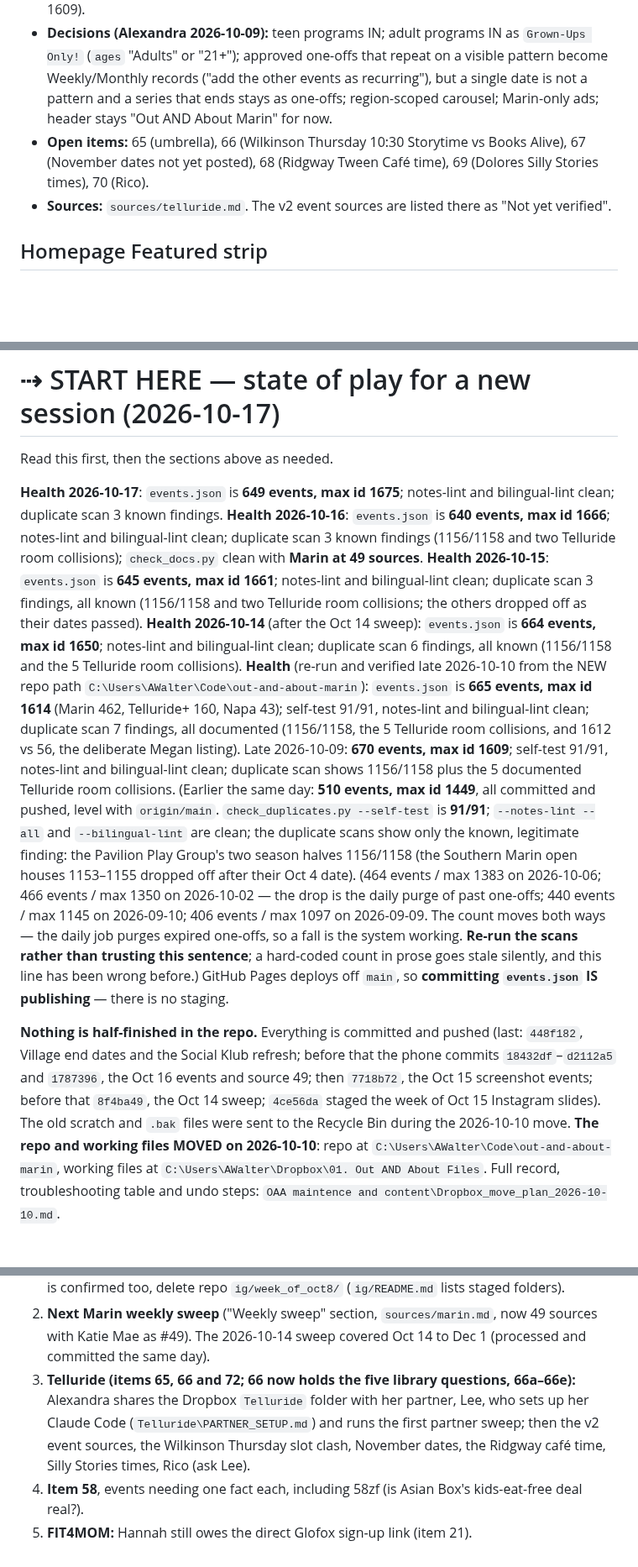
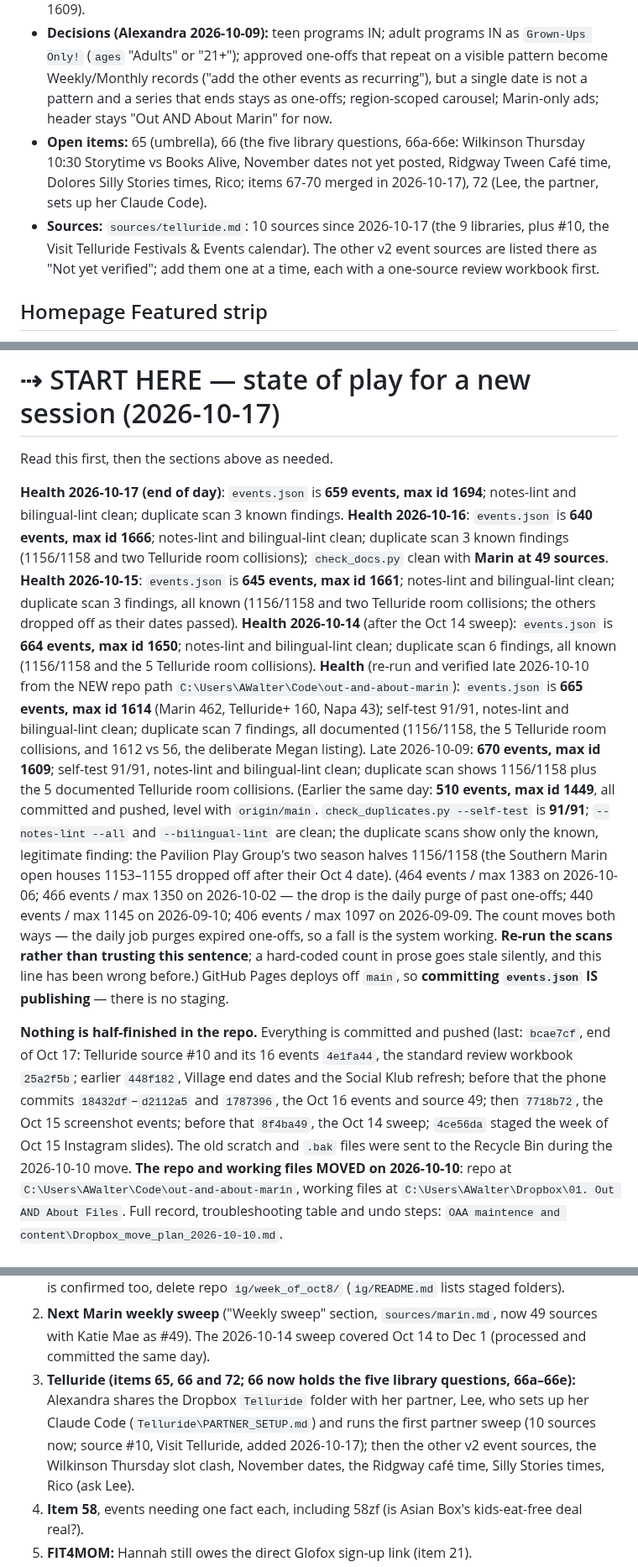
Before and after one commit to outandaboutmarin/out-and-about-marin, a Markdown page: CLAUDE.md, 3 parts joined by grey strips. Shown at 84% size. Rendered like a GitHub page; blank space fills up the shorter version.

```diff
--- a/CLAUDE.md
+++ b/CLAUDE.md
@@ -564,8 +564,8 @@ Alexandra's request 2026-10-09: bring in the Telluride, CO area "similar to Napa
 - **Files (Dropbox project folder, NOT the repo):** `Telluride\Telluride_Region_Research_v2.xlsx` (towns, every library, every source, attestation) and `Telluride\Telluride_library_sweep_2026-10-09_review.xlsx` (the first sweep: same three tabs as a Marin review, her decisions in it).
 - **Sandbox first.** She asked for mockups before anything is committed: candidates go to a review workbook, approved rows become records in a sandbox JSON, and a local copy of the site (demo session, writes stubbed, a "MOCKUP" ribbon) is served for her to click through. Commit only on her explicit go. The first batch went live 2026-10-09 (ids 1450–1609).
 - **Decisions (Alexandra 2026-10-09):** teen programs IN; adult programs IN as `Grown-Ups Only!` (`ages` "Adults" or "21+"); approved one-offs that repeat on a visible pattern become Weekly/Monthly records ("add the other events as recurring"), but a single date is not a pattern and a series that ends stays as one-offs; region-scoped carousel; Marin-only ads; header stays "Out AND About Marin" for now.
-- **Open items:** 65 (umbrella), 66 (Wilkinson Thursday 10:30 Storytime vs Books Alive), 67 (November dates not yet posted), 68 (Ridgway Tween Café time), 69 (Dolores Silly Stories times), 70 (Rico).
-- **Sources:** `sources/telluride.md`. The v2 event sources are listed there as "Not yet verified".
+- **Open items:** 65 (umbrella), 66 (the five library questions, 66a-66e: Wilkinson Thursday 10:30 Storytime vs Books Alive, November dates not yet posted, Ridgway Tween Café time, Dolores Silly Stories times, Rico; items 67-70 merged in 2026-10-17), 72 (Lee, the partner, sets up her Claude Code).
+- **Sources:** `sources/telluride.md`: 10 sources since 2026-10-17 (the 9 libraries, plus #10, the Visit Telluride Festivals & Events calendar). The other v2 event sources are listed there as "Not yet verified"; add them one at a time, each with a one-source review workbook first.
 
 ## Homepage Featured strip
 
@@ -978,7 +978,7 @@ A separate reference dataset reachable from the Resources screen. **Not part of
 
 Read this first, then the sections above as needed.
 
-**Health 2026-10-17**: `events.json` is **649 events, max id 1675**; notes-lint and bilingual-lint clean; duplicate scan 3 known findings. **Health 2026-10-16**: `events.json` is **640 events, max id 1666**; notes-lint and bilingual-lint clean; duplicate scan 3 known findings (1156/1158 and two Telluride room collisions); `check_docs.py` clean with **Marin at 49 sources**. **Health 2026-10-15**: `events.json` is **645 events, max id 1661**; notes-lint and bilingual-lint clean; duplicate scan 3 findings, all known (1156/1158 and two Telluride room collisions; the others dropped off as their dates passed). **Health 2026-10-14** (after the Oct 14 sweep): `events.json` is **664 events, max id 1650**; notes-lint and bilingual-lint clean; duplicate scan 6 findings, all known (1156/1158 and the 5 Telluride room collisions). **Health** (re-run and verified late 2026-10-10 from the NEW repo path `C:\Users\AWalter\Code\out-and-about-marin`): `events.json` is **665 events, max id 1614** (Marin 462, Telluride+ 160, Napa 43); self-test 91/91, notes-lint and bilingual-lint clean; duplicate scan 7 findings, all documented (1156/1158, the 5 Telluride room collisions, and 1612 vs 56, the deliberate Megan listing). Late 2026-10-09: **670 events, max id 1609**; self-test 91/91, notes-lint and bilingual-lint clean; duplicate scan shows 1156/1158 plus the 5 documented Telluride room collisions. (Earlier the same day: **510 events,
+**Health 2026-10-17 (end of day)**: `events.json` is **659 events, max id 1694**; notes-lint and bilingual-lint clean; duplicate scan 3 known findings. **Health 2026-10-16**: `events.json` is **640 events, max id 1666**; notes-lint and bilingual-lint clean; duplicate scan 3 known findings (1156/1158 and two Telluride room collisions); `check_docs.py` clean with **Marin at 49 sources**. **Health 2026-10-15**: `events.json` is **645 events, max id 1661**; notes-lint and bilingual-lint clean; duplicate scan 3 findings, all known (1156/1158 and two Telluride room collisions; the others dropped off as their dates passed). **Health 2026-10-14** (after the Oct 14 sweep): `events.json` is **664 events, max id 1650**; notes-lint and bilingual-lint clean; duplicate scan 6 findings, all known (1156/1158 and the 5 Telluride room collisions). **Health** (re-run and verified late 2026-10-10 from the NEW repo path `C:\Users\AWalter\Code\out-and-about-marin`): `events.json` is **665 events, max id 1614** (Marin 462, Telluride+ 160, Napa 43); self-test 91/91, notes-lint and bilingual-lint clean; duplicate scan 7 findings, all documented (1156/1158, the 5 Telluride room collisions, and 1612 vs 56, the deliberate Megan listing). Late 2026-10-09: **670 events, max id 1609**; self-test 91/91, notes-lint and bilingual-lint clean; duplicate scan shows 1156/1158 plus the 5 documented Telluride room collisions. (Earlier the same day: **510 events,
 max id 1449**, all committed and pushed, level with `origin/main`.
 `check_duplicates.py --self-test` is **91/91**; `--notes-lint --all` and `--bilingual-lint` are
 clean; the duplicate scans show only the known, legitimate finding: the Pavilion Play Group's two
@@ -989,7 +989,7 @@ rather than trusting this sentence**; a hard-coded count in prose goes stale sil
 line has been wrong before.) GitHub Pages deploys off `main`, so **committing `events.json` IS
 publishing** — there is no staging.
 
-**Nothing is half-finished in the repo.** Everything is committed and pushed (last: `448f182`, Village end dates and the Social Klub refresh; before that the phone commits `18432df`–`d2112a5` and `1787396`, the Oct 16 events and source 49; then `7718b72`, the Oct 15 screenshot events; before that `8f4ba49`, the Oct 14 sweep; `4ce56da` staged the week of Oct 15 Instagram slides). The old scratch and `.bak`
+**Nothing is half-finished in the repo.** Everything is committed and pushed (last: `bcae7cf`, end of Oct 17: Telluride source #10 and its 16 events `4e1fa44`, the standard review workbook `25a2f5b`; earlier `448f182`, Village end dates and the Social Klub refresh; before that the phone commits `18432df`–`d2112a5` and `1787396`, the Oct 16 events and source 49; then `7718b72`, the Oct 15 screenshot events; before that `8f4ba49`, the Oct 14 sweep; `4ce56da` staged the week of Oct 15 Instagram slides). The old scratch and `.bak`
 files were sent to the Recycle Bin during the 2026-10-10 move. **The repo and working files MOVED on 2026-10-10**: repo at
 `C:\Users\AWalter\Code\out-and-about-marin`, working files at `C:\Users\AWalter\Dropbox\01. Out AND About Files`. Full
 record, troubleshooting table and undo steps: `OAA maintence and content\Dropbox_move_plan_2026-10-10.md`.
@@ -1003,7 +1003,7 @@ The live to-do list is `open_items.md` / the dashboard (https://claude.ai/artifa
    by Alexandra; once Sun Oct 11 is confirmed too, delete repo `ig/week_of_oct8/` (`ig/README.md` lists staged folders).
 2. **Next Marin weekly sweep** ("Weekly sweep" section, `sources/marin.md`, now 49 sources with Katie Mae as #49). The 2026-10-14 sweep covered Oct 14 to Dec 1 (processed and committed the same day).
 3. **Telluride (items 65, 66 and 72; 66 now holds the five library questions, 66a–66e):** Alexandra shares the Dropbox `Telluride` folder with her partner, Lee, who sets up her
-   Claude Code (`Telluride\PARTNER_SETUP.md`) and runs the first partner sweep; then the v2 event sources,
+   Claude Code (`Telluride\PARTNER_SETUP.md`) and runs the first partner sweep (10 sources now; source #10, Visit Telluride, added 2026-10-17); then the other v2 event sources,
    the Wilkinson Thursday slot clash, November dates, the Ridgway café time, Silly Stories times, Rico (ask Lee).
 4. **Item 58**, events needing one fact each, including 58zf (is Asian Box's kids-eat-free deal real?).
 5. **FIT4MOM:** Hannah still owes the direct Glofox sign-up link (item 21).
```
Also changed, not shown: HISTORY.md (+30 -0 lines), sources/marin.md (+1 -1 lines).
